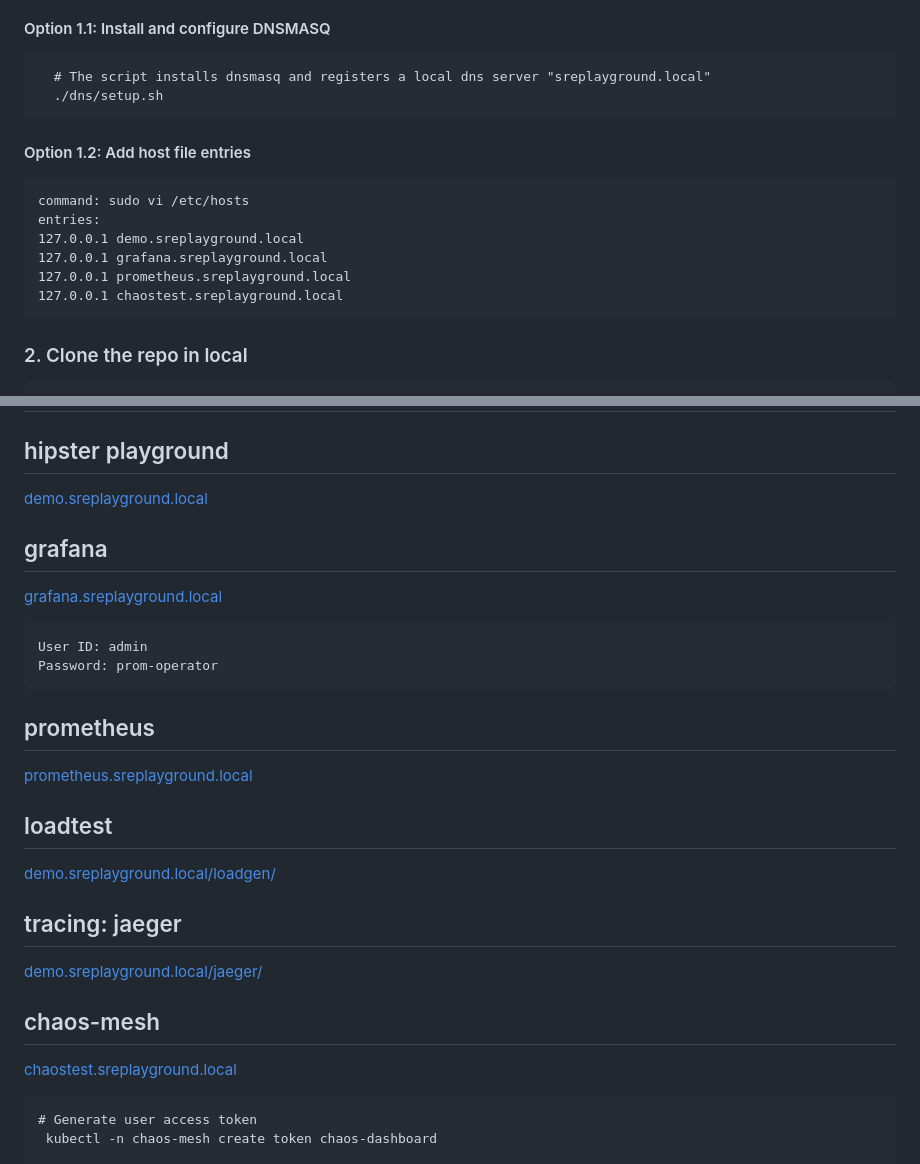
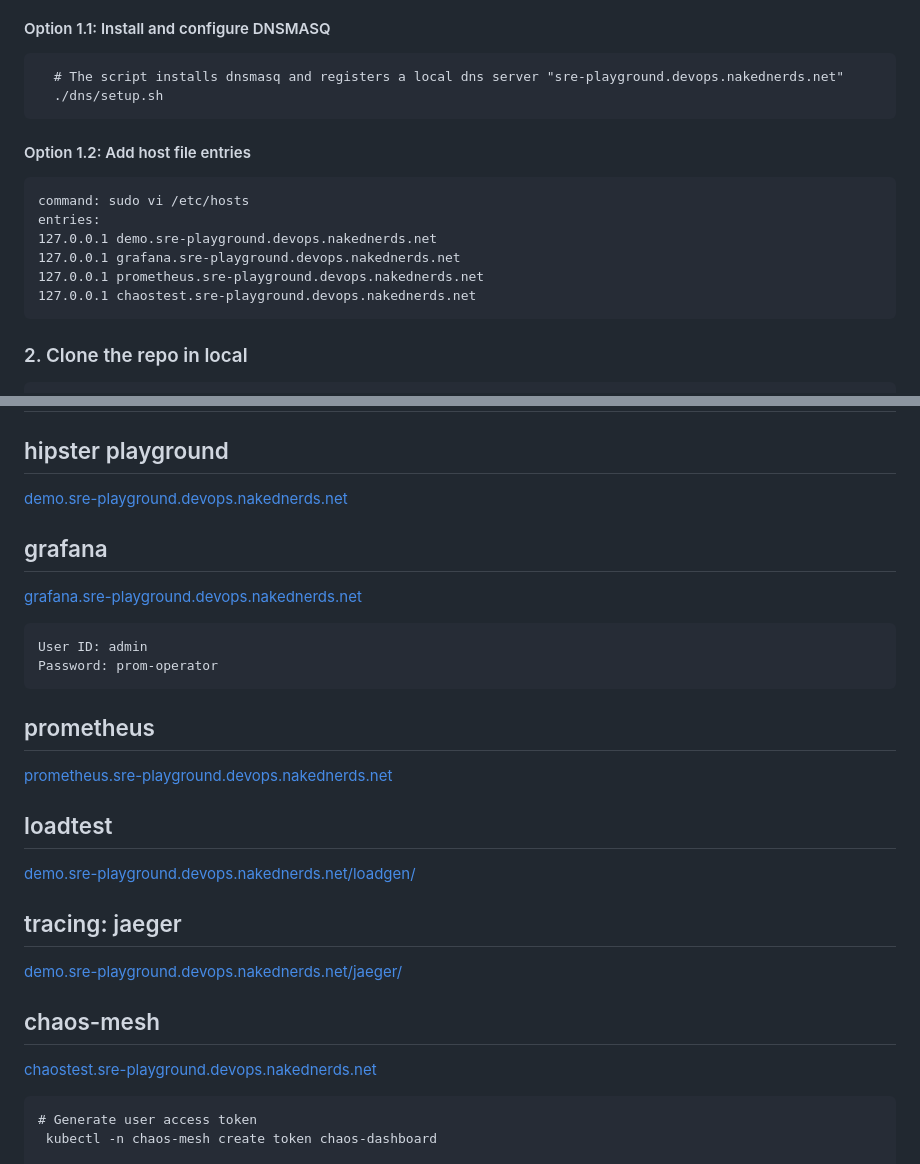
Before and after one commit to rkdutta/sre-playground, a Markdown page: README.md, 2 parts joined by grey strips. GitHub-like rendering.

````diff
--- a/README.md
+++ b/README.md
@@ -82,7 +82,7 @@ There are two options here (Option 1.1 & 1.2). First using [DNSMASQ](https://the
 
 #### Option 1.1: Install and configure DNSMASQ
 ```
-  # The script installs dnsmasq and registers a local dns server "sreplayground.local"
+  # The script installs dnsmasq and registers a local dns server "sre-playground.devops.nakednerds.net"
   ./dns/setup.sh
 ```
 
@@ -90,10 +90,10 @@ There are two options here (Option 1.1 & 1.2). First using [DNSMASQ](https://the
 ```
 command: sudo vi /etc/hosts
 entries:
-127.0.0.1 demo.sreplayground.local
-127.0.0.1 grafana.sreplayground.local
-127.0.0.1 prometheus.sreplayground.local
-127.0.0.1 chaostest.sreplayground.local
+127.0.0.1 demo.sre-playground.devops.nakednerds.net
+127.0.0.1 grafana.sre-playground.devops.nakednerds.net
+127.0.0.1 prometheus.sre-playground.devops.nakednerds.net
+127.0.0.1 chaostest.sre-playground.devops.nakednerds.net
 ```
 
 ### 2. Clone the repo in local
@@ -109,21 +109,21 @@ entries:
 
 # UI Access
 ## hipster playground
-[demo.sreplayground.local](http://demo.sreplayground.local/)
+[demo.sre-playground.devops.nakednerds.net](http://demo.sre-playground.devops.nakednerds.net/)
 ## grafana
-[grafana.sreplayground.local](http://grafana.sreplayground.local/)
+[grafana.sre-playground.devops.nakednerds.net](http://grafana.sre-playground.devops.nakednerds.net/)
 ```
 User ID: admin
 Password: prom-operator
 ```
 ## prometheus
-[prometheus.sreplayground.local](http://prometheus.sreplayground.local/)
+[prometheus.sre-playground.devops.nakednerds.net](http://prometheus.sre-playground.devops.nakednerds.net/)
 ## loadtest
-[demo.sreplayground.local/loadgen/](http://demo.sreplayground.local/loadgen/)
+[demo.sre-playground.devops.nakednerds.net/loadgen/](http://demo.sre-playground.devops.nakednerds.net/loadgen/)
 ## tracing: jaeger
-[demo.sreplayground.local/jaeger/](http://demo.sreplayground.local/jaeger/ui/)
+[demo.sre-playground.devops.nakednerds.net/jaeger/](http://demo.sre-playground.devops.nakednerds.net/jaeger/ui/)
 ## chaos-mesh
-[chaostest.sreplayground.local](http://chaostest.sreplayground.local/)
+[chaostest.sre-playground.devops.nakednerds.net](http://chaostest.sre-playground.devops.nakednerds.net/)
 ```
 # Generate user access token
  kubectl -n chaos-mesh create token chaos-dashboard
````
